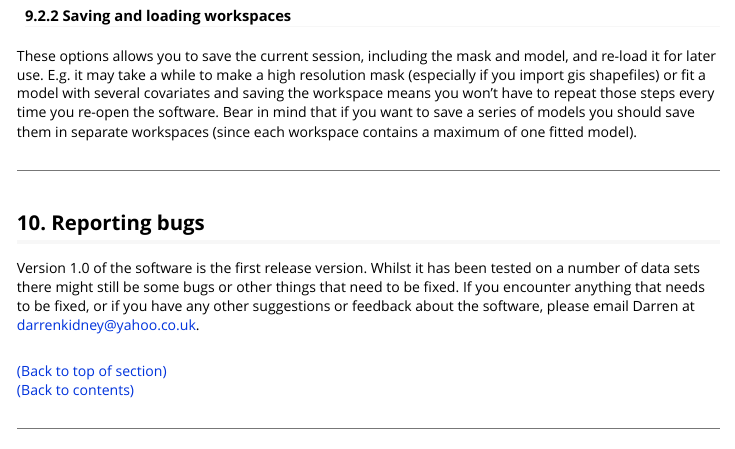
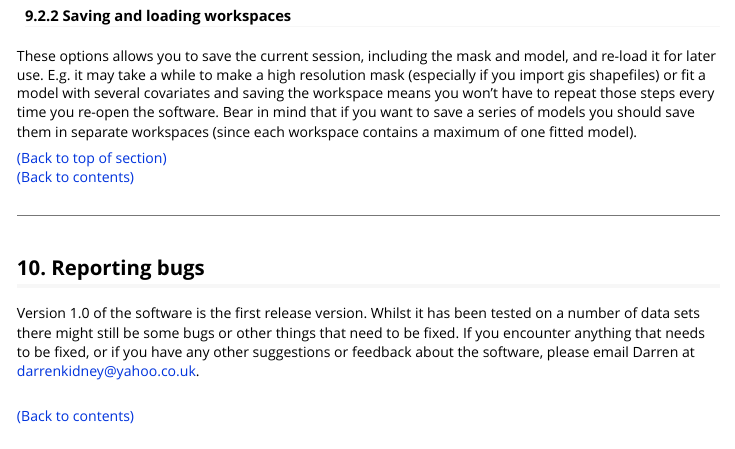
Before and after one commit to dkidney/gibbonsecr, an R Markdown document (vignettes/gibbonsecr_gui.Rmd): the page in a window 1100 px wide, from 18470 px down. Rendered offline with R 4.5, knitr and Pandoc, with nearby package versions; long lines of code are wrapped.

Commit message:
minor updates

```diff
--- a/vignettes/gibbonsecr_gui.Rmd
+++ b/vignettes/gibbonsecr_gui.Rmd
@@ -750,6 +750,8 @@ This option allows you to specify a home directory for your project. Once it has
 
 These options allows you to save the current session, including the mask and model, and re-load it for later use. E.g. it may take a while to make a high resolution mask (especially if you import gis shapefiles) or fit a model with several covariates and saving the workspace means you won't have to repeat those steps every time you re-open the software. Bear in mind that if you want to save a series of models you should save them in separate workspaces (since each workspace contains a maximum of one fitted model).
 
+<a href="#menu">(Back to top of section)</a>
+<a href="#contents">(Back to contents)</a>
 
 
 
@@ -762,7 +764,6 @@ These options allows you to save the current session, including the mask and mod
 Version 1.0 of the software is the first release version. Whilst it has been tested on a number of data sets there might still be some bugs or other things that need to be fixed. If you encounter anything that needs to be fixed, or if you have any other suggestions or feedback about the software, please email Darren at darrenkidney@yahoo.co.uk.
 
 <br/>
-<a href="#menu">(Back to top of section)</a>
 <a href="#contents">(Back to contents)</a>
 
 
```
Also changed, not shown: R/gibbonsecr_1.0-gui.r (+1 -1 lines), 10 other files.
